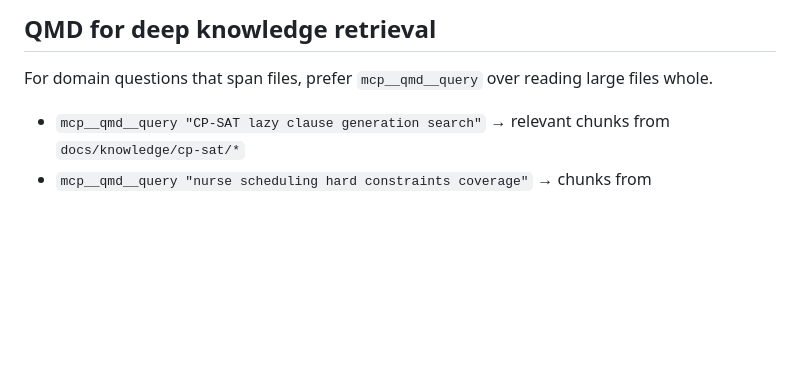
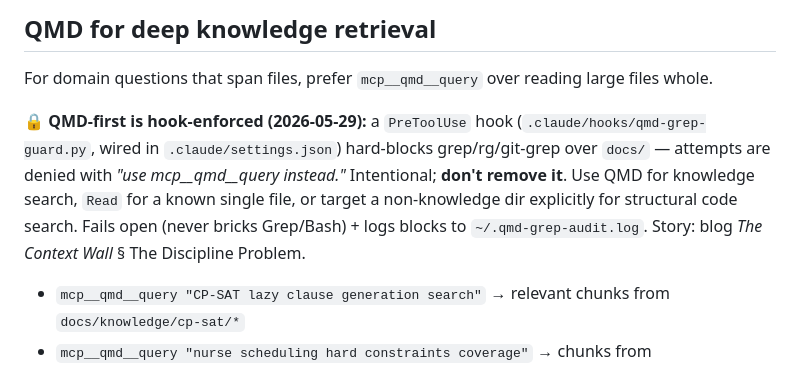
Before and after one commit to vpetreski/cp-deep-dive, a Markdown page: CLAUDE.md, the part around the change. Drawn GitHub-style; blank space fills up the shorter version.

Commit message:
docs: note QMD-first is hook-enforced (PreToolUse blocks knowledge-dir searches)
The .claude/ hook added earlier hard-blocks grep/rg over this repo's knowledge dirs; documenting it so future sessions use mcp__qmd__query instead of trying to remove the block.

Co-Authored-By: Claude Opus 4.8 <noreply@anthropic.com>

```diff
--- a/CLAUDE.md
+++ b/CLAUDE.md
@@ -96,6 +96,8 @@ Rules:
 ## QMD for deep knowledge retrieval
 
 For domain questions that span files, prefer `mcp__qmd__query` over reading large files whole.
+
+**🔒 QMD-first is hook-enforced (2026-05-29):** a `PreToolUse` hook (`.claude/hooks/qmd-grep-guard.py`, wired in `.claude/settings.json`) hard-blocks grep/rg/git-grep over `docs/` — attempts are denied with *"use mcp__qmd__query instead."* Intentional; **don't remove it**. Use QMD for knowledge search, `Read` for a known single file, or target a non-knowledge dir explicitly for structural code search. Fails open (never bricks Grep/Bash) + logs blocks to `~/.qmd-grep-audit.log`. Story: blog *The Context Wall* § The Discipline Problem.
 
 - `mcp__qmd__query "CP-SAT lazy clause generation search"` → relevant chunks from `docs/knowledge/cp-sat/*`
 - `mcp__qmd__query "nurse scheduling hard constraints coverage"` → chunks from `docs/knowledge/nurse-scheduling/*`
```
